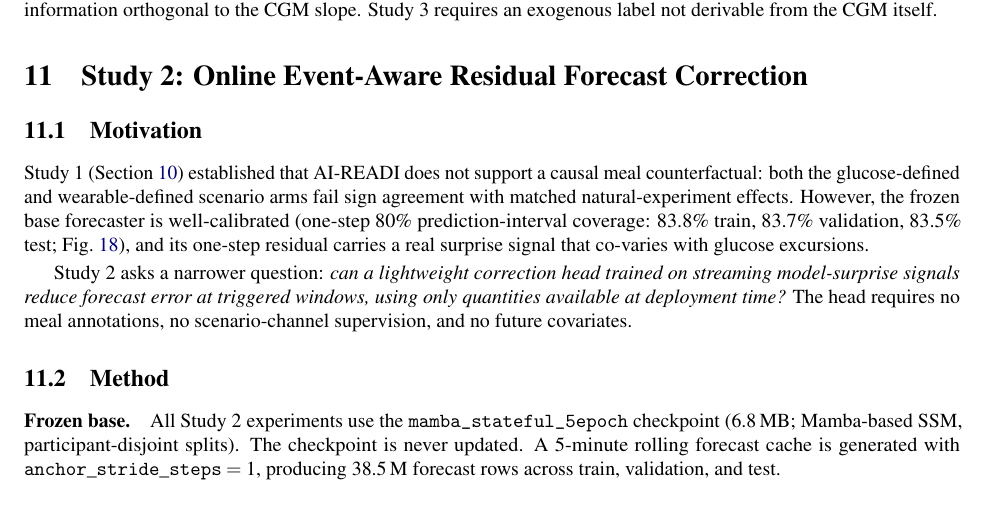
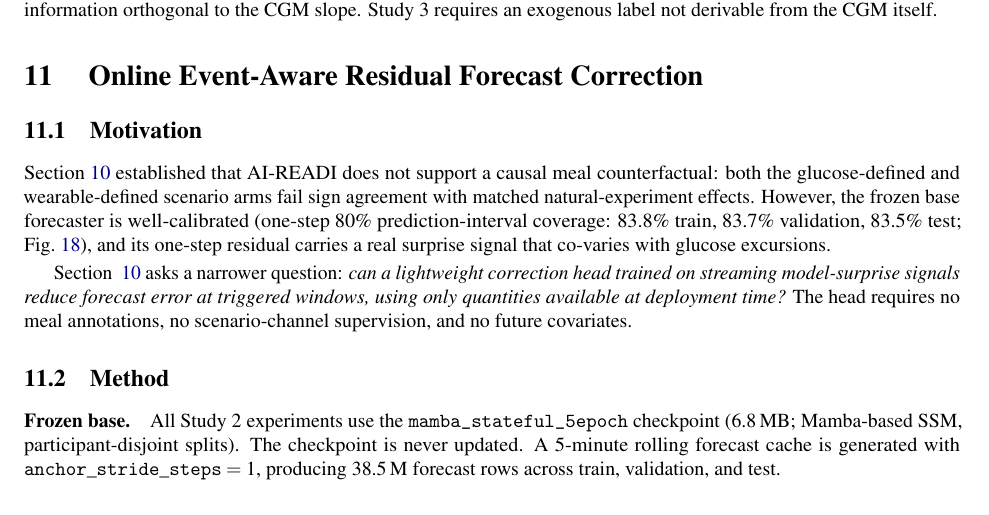
Before and after one commit to myriamcharfeddine/SSM-CGM, a LaTeX paper (main.tex, which reads sections/study2_online_corrector.tex): part of page 27 of 58, cut so that both start at the same text. Compiled offline with pdfLaTeX.

Commit message:
Update on Overleaf.

```diff
--- a/sections/study2_online_corrector.tex
+++ b/sections/study2_online_corrector.tex
@@ -3,13 +3,13 @@
 % All numbers read from outputs/study2_final_rich_head/ and
 % outputs/study2_rich_head/.  None are invented.
 % ─────────────────────────────────────────────────────────────────────────────
-\section{Study 2: Online Event-Aware Residual Forecast Correction}
+\section{ Online Event-Aware Residual Forecast Correction}
 \label{sec:study2}
 
 \subsection{Motivation}
 \label{subsec:study2_motivation}
 
-Study~1 (Section~\ref{sec:study1_cf_audit}) established that AI-READI does not
+Section~\ref{sec:study1_cf_audit} established that AI-READI does not
 support a causal meal counterfactual: both the glucose-defined and
 wearable-defined scenario arms fail sign agreement with matched
 natural-experiment effects.
@@ -18,7 +18,7 @@ prediction-interval coverage: 83.8\% train, 83.7\% validation, 83.5\% test;
 Fig.~\ref{fig:study2_f1}), and its one-step residual carries a real surprise
 signal that co-varies with glucose excursions.
 
-Study~2 asks a narrower question:
+Section ~\ref{sec:study1_cf_audit}  asks a narrower question:
 \emph{can a lightweight correction head trained on streaming model-surprise
 signals reduce forecast error at triggered windows, using only quantities
 available at deployment time?}
```
